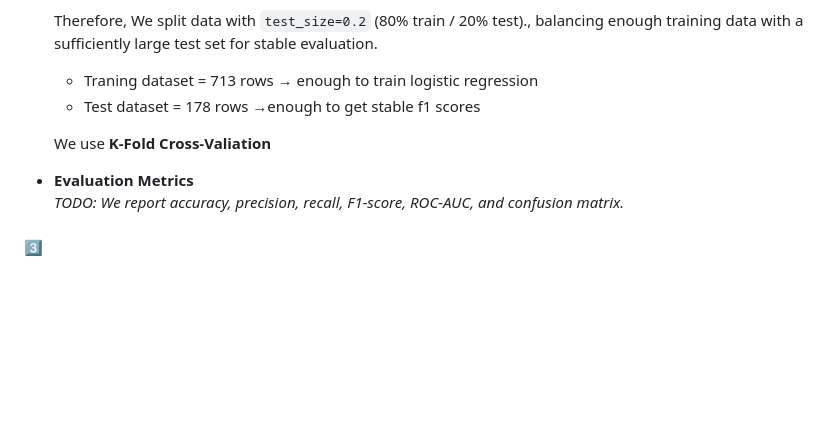
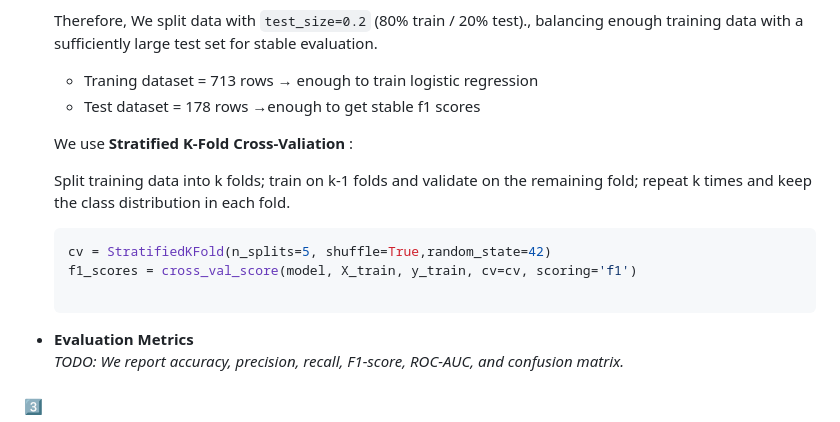
Before and after one commit to teritox/Titanic-Capstone-Project, a Markdown page: README.md, the part around the change. GitHub-like rendering; blank space fills up the shorter version.

Commit message:
add description for cross_validation

````diff
--- a/README.md
+++ b/README.md
@@ -144,7 +144,12 @@ One-hot encoding was used for `AgeBin`,`Embarked` and `Title` features to preven
     - Traning dataset = 713 rows → enough to train logistic regression
     - Test dataset = 178 rows →enough to get stable f1 scores
 
-    We use **K-Fold Cross-Valiation**
+    We use **Stratified K-Fold Cross-Valiation** :
+
+    Split training data into k folds; train on k-1 folds and validate on the remaining fold; repeat k times and keep the class distribution in each fold.
+    ```python
+    cv = StratifiedKFold(n_splits=5, shuffle=True,random_state=42)
+    f1_scores = cross_val_score(model, X_train, y_train, cv=cv, scoring='f1')
 
   - **Evaluation Metrics**
     *TODO: We report accuracy, precision, recall, F1-score, ROC-AUC, and confusion matrix.*
````
